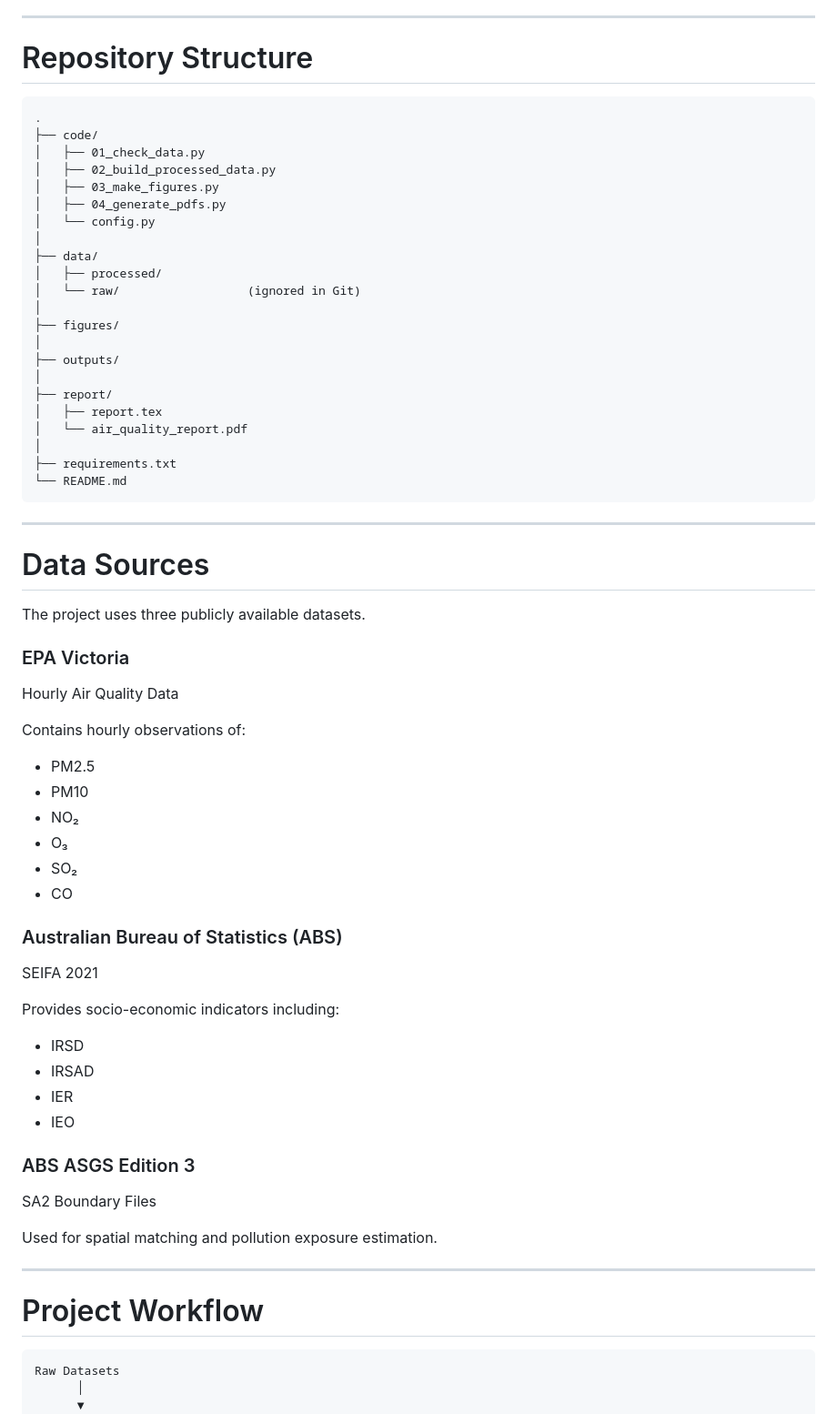
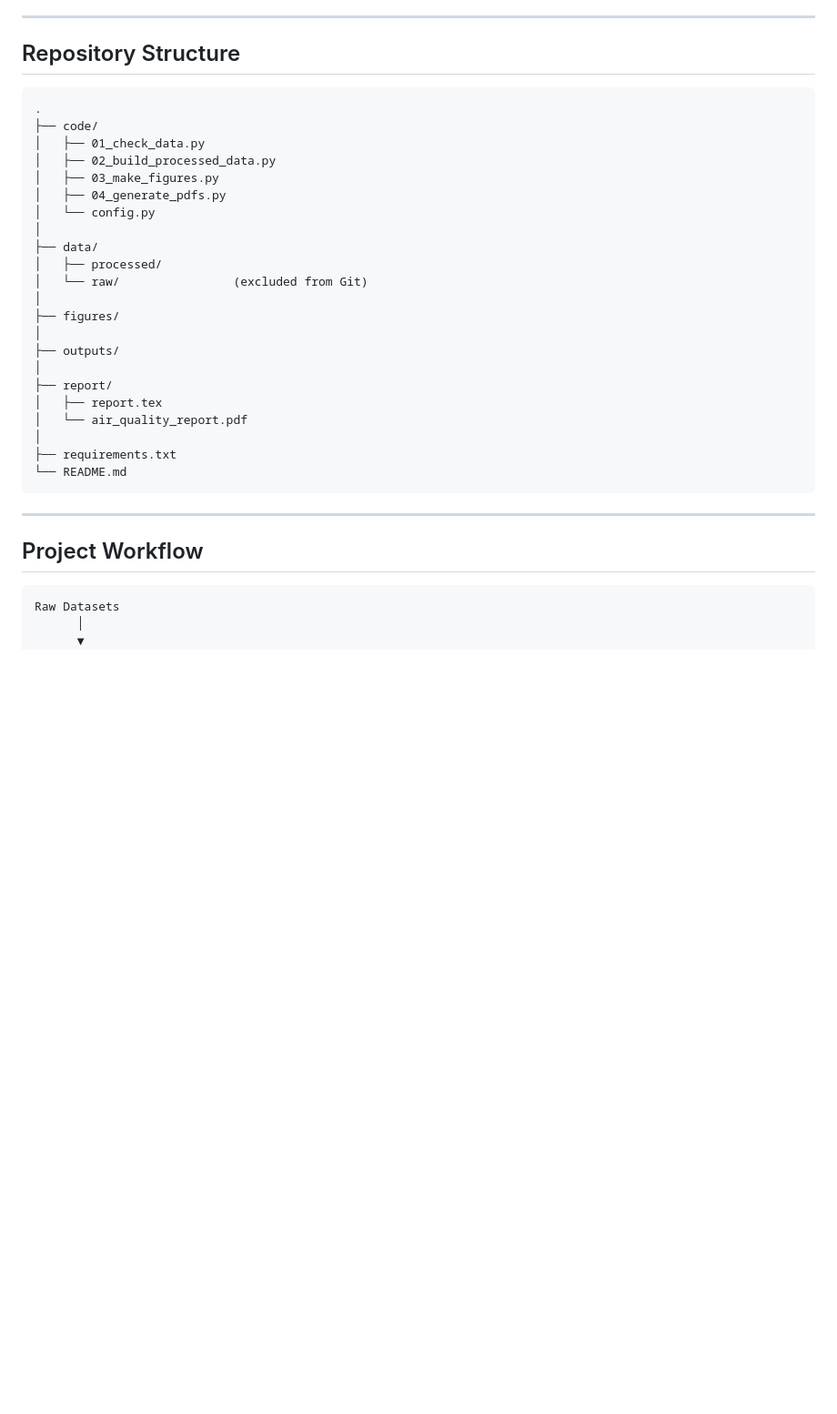
Before and after one commit to Xiyu628/air-quality-analysis, a Markdown page: README.md, the part around one of its changes. Shown at 91% size. GitHub-like rendering; blank space fills up the shorter version.

````diff
--- a/README.md
+++ b/README.md
@@ -54,7 +59,7 @@ This project demonstrates practical experience with:
 
 ---
 
-# Repository Structure
+## Repository Structure
 
 ```text
 .
@@ -67,7 +72,7 @@ This project demonstrates practical experience with:
 │
 ├── data/
 │   ├── processed/
-│   └── raw/                  (ignored in Git)
+│   └── raw/                (excluded from Git)
 │
 ├── figures/
 │
@@ -83,43 +88,7 @@ This project demonstrates practical experience with:
 
 ---
 
-# Data Sources
-
-The project uses three publicly available datasets.
-
-### EPA Victoria
-
-Hourly Air Quality Data
-
-Contains hourly observations of:
-
-- PM2.5
-- PM10
-- NO₂
-- O₃
-- SO₂
-- CO
-
-### Australian Bureau of Statistics (ABS)
-
-SEIFA 2021
-
-Provides socio-economic indicators including:
-
-- IRSD
-- IRSAD
-- IER
-- IEO
-
-### ABS ASGS Edition 3
-
-SA2 Boundary Files
-
-Used for spatial matching and pollution exposure estimation.
-
----
-
-# Project Workflow
+## Project Workflow
 
 ```text
 Raw Datasets
````
Also changed, not shown: other parts of README.md (+53 -111 lines).
